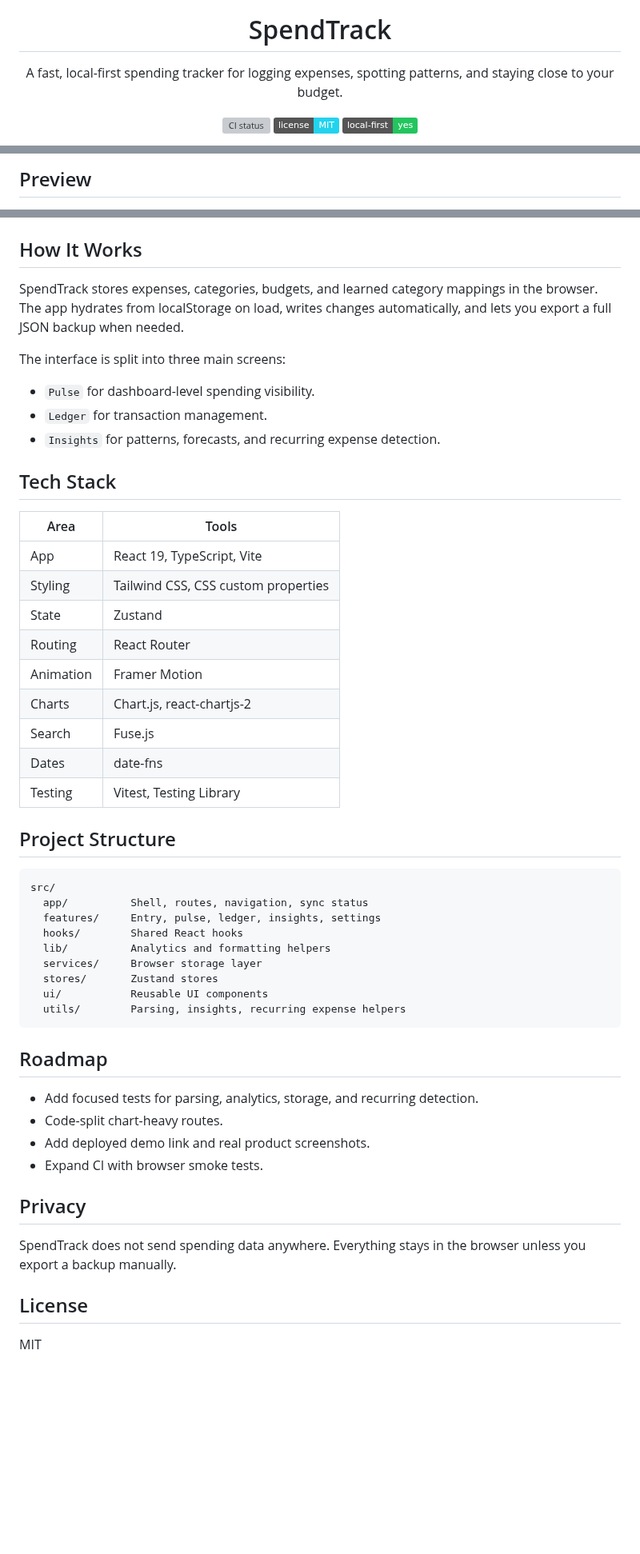
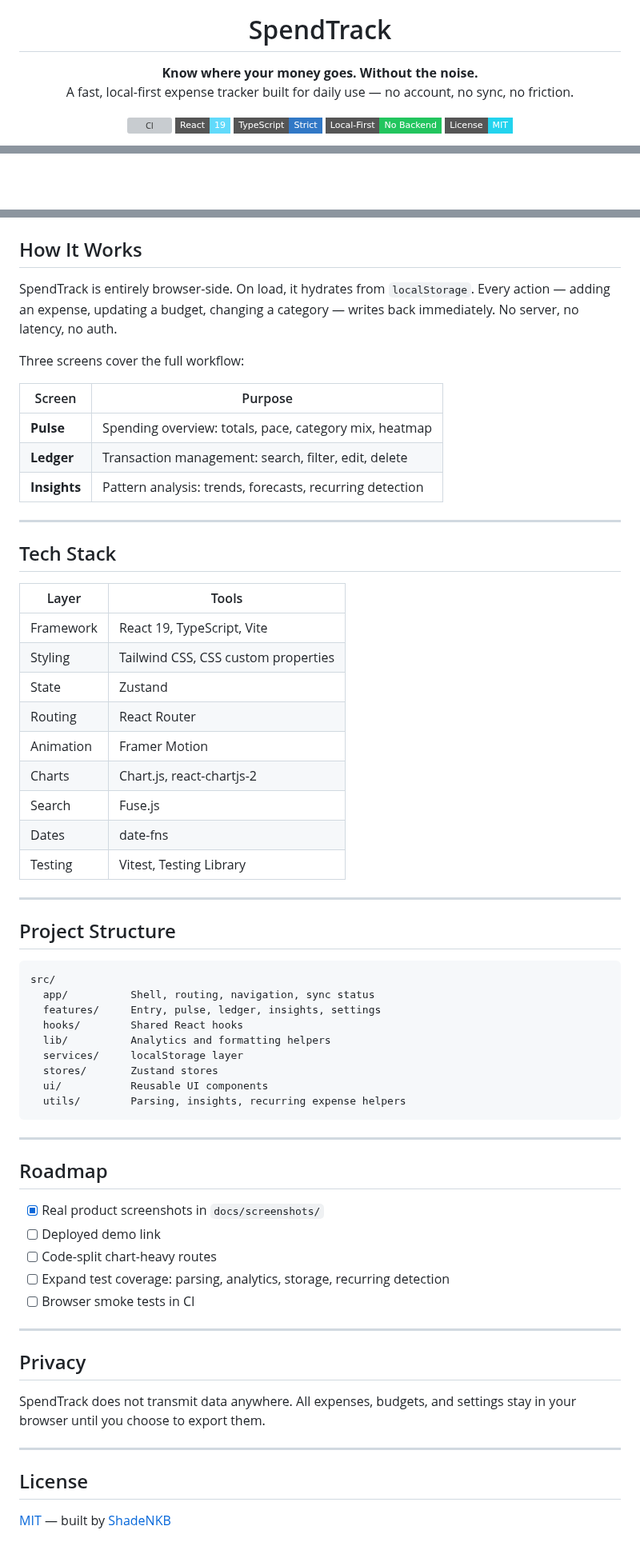
Before and after one commit to ShadeNKB/spending-budgeting-tracker, a Markdown page: README.md, 3 parts joined by grey strips. Shown at 80% size. Rendered like a GitHub page; badges without logos; blank space fills up the shorter version; grey boxes are pictures that could not be loaded.

````diff
--- a/README.md
+++ b/README.md
@@ -5,13 +5,16 @@
 <h1 align="center">SpendTrack</h1>
 
 <p align="center">
-  A fast, local-first spending tracker for logging expenses, spotting patterns, and staying close to your budget.
+  <strong>Know where your money goes. Without the noise.</strong><br/>
+  A fast, local-first expense tracker built for daily use — no account, no sync, no friction.
 </p>
 
 <p align="center">
-  <img src="https://img.shields.io/github/actions/workflow/status/ShadeNKB/spending-budgeting-tracker/ci.yml?branch=main&label=ci" alt="CI status" />
-  <img src="https://img.shields.io/badge/license-MIT-22D3EE" alt="MIT license" />
-  <img src="https://img.shields.io/badge/local--first-yes-22C55E" alt="Local-first app" />
+  <img src="https://img.shields.io/github/actions/workflow/status/ShadeNKB/spending-budgeting-tracker/ci.yml?branch=main&label=CI&style=flat-square" alt="CI" />
+  <img src="https://img.shields.io/badge/React-19-61DAFB?style=flat-square&logo=react&logoColor=black" alt="React 19" />
+  <img src="https://img.shields.io/badge/TypeScript-Strict-3178C6?style=flat-square&logo=typescript&logoColor=white" alt="TypeScript" />
+  <img src="https://img.shields.io/badge/Local--First-No%20Backend-22C55E?style=flat-square" alt="Local-first" />
+  <img src="https://img.shields.io/badge/License-MIT-22D3EE?style=flat-square" alt="MIT" />
 </p>
 
 <p align="center">
@@ -23,4 +25,4 @@
 </p>
 
-## Preview
+<br/>
 
@@ -80,18 +106,22 @@ npm run test:run   # Run tests once
 ## How It Works
 
-SpendTrack stores expenses, categories, budgets, and learned category mappings in the browser. The app hydrates from localStorage on load, writes changes automatically, and lets you export a full JSON backup when needed.
+SpendTrack is entirely browser-side. On load, it hydrates from `localStorage`. Every action — adding an expense, updating a budget, changing a category — writes back immediately. No server, no latency, no auth.
 
-The interface is split into three main screens:
+Three screens cover the full workflow:
 
-- `Pulse` for dashboard-level spending visibility.
-- `Ledger` for transaction management.
-- `Insights` for patterns, forecasts, and recurring expense detection.
+| Screen | Purpose |
+|--------|---------|
+| **Pulse** | Spending overview: totals, pace, category mix, heatmap |
+| **Ledger** | Transaction management: search, filter, edit, delete |
+| **Insights** | Pattern analysis: trends, forecasts, recurring detection |
+
+---
 
 ## Tech Stack
 
-| Area | Tools |
-| --- | --- |
-| App | React 19, TypeScript, Vite |
+| Layer | Tools |
+|-------|-------|
+| Framework | React 19, TypeScript, Vite |
 | Styling | Tailwind CSS, CSS custom properties |
 | State | Zustand |
 | Routing | React Router |
@@ -101,31 +131,40 @@ The interface is split into three main screens:
 | Dates | date-fns |
 | Testing | Vitest, Testing Library |
 
+---
+
 ## Project Structure
 
-```text
+```
 src/
-  app/          Shell, routes, navigation, sync status
+  app/          Shell, routing, navigation, sync status
   features/     Entry, pulse, ledger, insights, settings
   hooks/        Shared React hooks
   lib/          Analytics and formatting helpers
-  services/     Browser storage layer
+  services/     localStorage layer
   stores/       Zustand stores
   ui/           Reusable UI components
   utils/        Parsing, insights, recurring expense helpers
 ```
 
+---
+
 ## Roadmap
 
-- Add focused tests for parsing, analytics, storage, and recurring detection.
-- Code-split chart-heavy routes.
-- Add deployed demo link and real product screenshots.
-- Expand CI with browser smoke tests.
+- [x] Real product screenshots in `docs/screenshots/`
+- [ ] Deployed demo link
+- [ ] Code-split chart-heavy routes
+- [ ] Expand test coverage: parsing, analytics, storage, recurring detection
+- [ ] Browser smoke tests in CI
+
+---
 
 ## Privacy
 
-SpendTrack does not send spending data anywhere. Everything stays in the browser unless you export a backup manually.
+SpendTrack does not transmit data anywhere. All expenses, budgets, and settings stay in your browser until you choose to export them.
+
+---
 
 ## License
 
-MIT
+[MIT](LICENSE) — built by [ShadeNKB](https://github.com/ShadeNKB)
````
Also changed, not shown: other parts of README.md (+52 -29 lines), docs/screenshots/insights.png (added), docs/screenshots/ledger.png (added), docs/screenshots/pulse.png (added).
